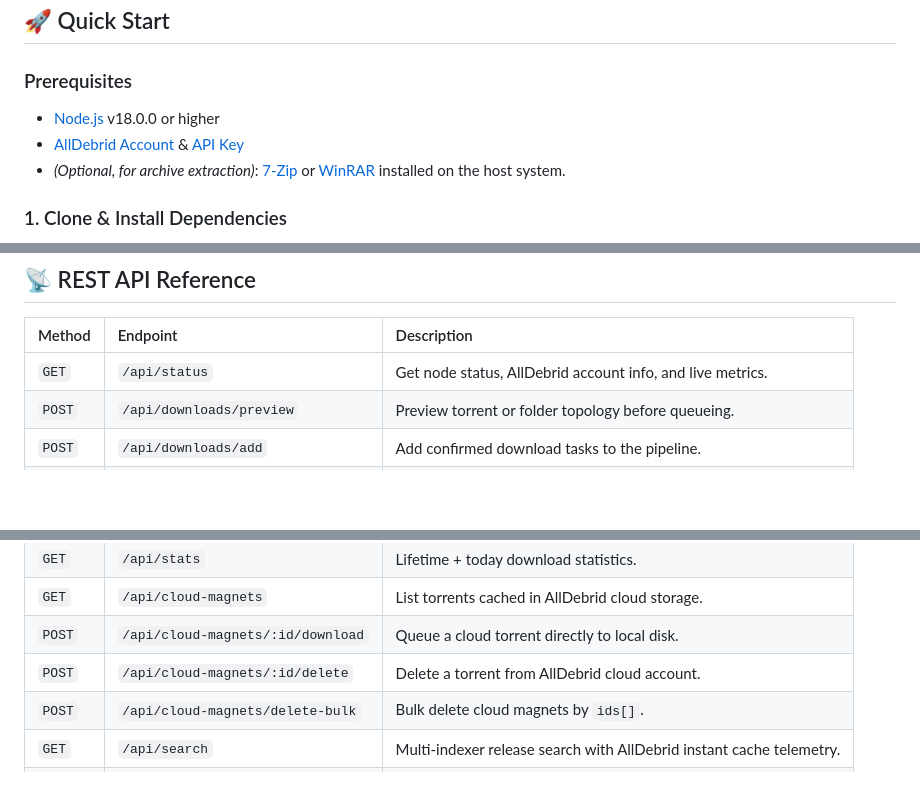
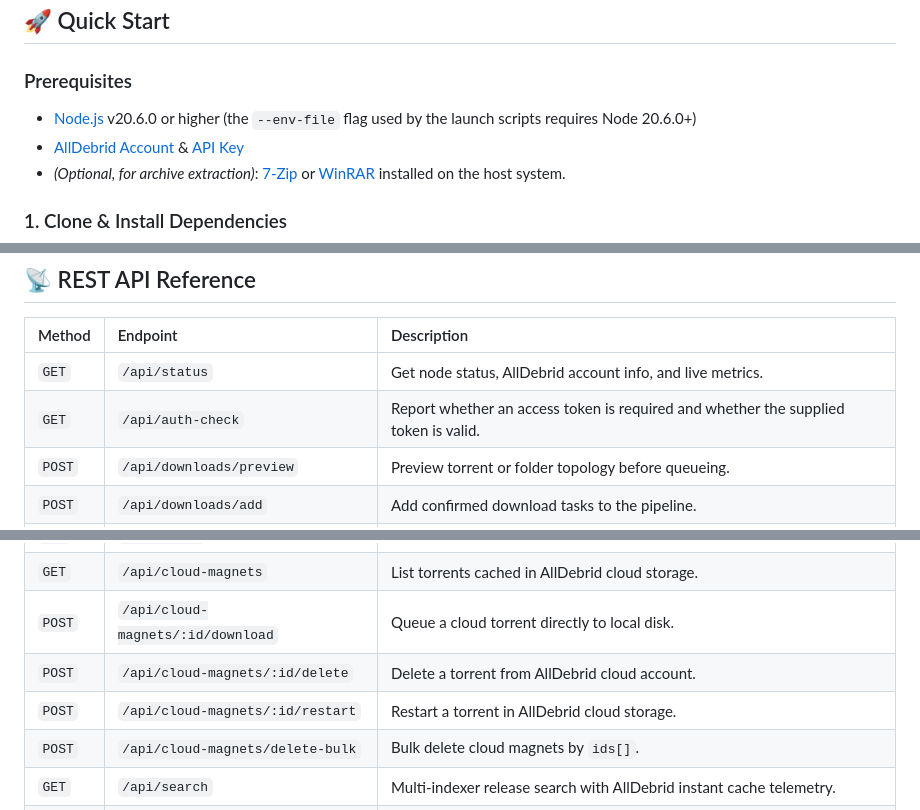
Before and after one commit to Xexxed/alldebrid_downlaoder, a Markdown page: README.md, 3 parts joined by grey strips. Drawn GitHub-style; blank space fills up the shorter version.

```diff
--- a/README.md
+++ b/README.md
@@ -102,7 +102,7 @@ A modern, full-featured, and self-hosted torrent, file hoster, and cloud downloa
 ## 🚀 Quick Start
 
 ### Prerequisites
-* [Node.js](https://nodejs.org/) v18.0.0 or higher
+* [Node.js](https://nodejs.org/) v20.6.0 or higher (the `--env-file` flag used by the launch scripts requires Node 20.6.0+)
 * [AllDebrid Account](https://alldebrid.com/) & [API Key](https://alldebrid.com/apikeys)
 * *(Optional, for archive extraction)*: [7-Zip](https://www.7-zip.org/) or [WinRAR](https://www.win-rar.com/) installed on the host system.
 
@@ -212,6 +233,7 @@ Open your browser at `http://localhost:3000` (or enjoy the native desktop window
 | Method | Endpoint | Description |
 | :--- | :--- | :--- |
 | `GET` | `/api/status` | Get node status, AllDebrid account info, and live metrics. |
+| `GET` | `/api/auth-check` | Report whether an access token is required and whether the supplied token is valid. |
 | `POST` | `/api/downloads/preview` | Preview torrent or folder topology before queueing. |
 | `POST` | `/api/downloads/add` | Add confirmed download tasks to the pipeline. |
 | `POST` | `/api/downloads/upload-torrent` | Ingest uploaded `.torrent` file(s). |
@@ -228,6 +250,7 @@ Open your browser at `http://localhost:3000` (or enjoy the native desktop window
 | `GET` | `/api/cloud-magnets` | List torrents cached in AllDebrid cloud storage. |
 | `POST` | `/api/cloud-magnets/:id/download` | Queue a cloud torrent directly to local disk. |
 | `POST` | `/api/cloud-magnets/:id/delete` | Delete a torrent from AllDebrid cloud account. |
+| `POST` | `/api/cloud-magnets/:id/restart` | Restart a torrent in AllDebrid cloud storage. |
 | `POST` | `/api/cloud-magnets/delete-bulk` | Bulk delete cloud magnets by `ids[]`. |
 | `GET` | `/api/search` | Multi-indexer release search with AllDebrid instant cache telemetry. |
 | `POST` | `/api/magnet/check-cache` | Batch inspect magnet links and infohashes for cloud availability. |
```
Also changed, not shown: other parts of README.md (+35 -1 lines).
